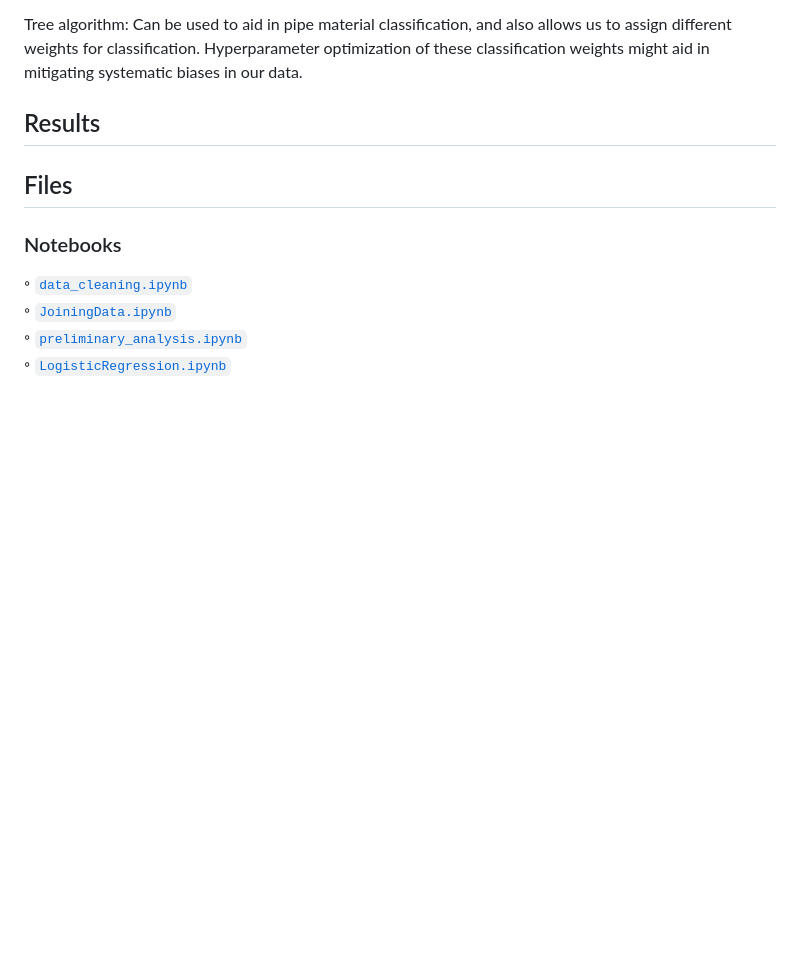
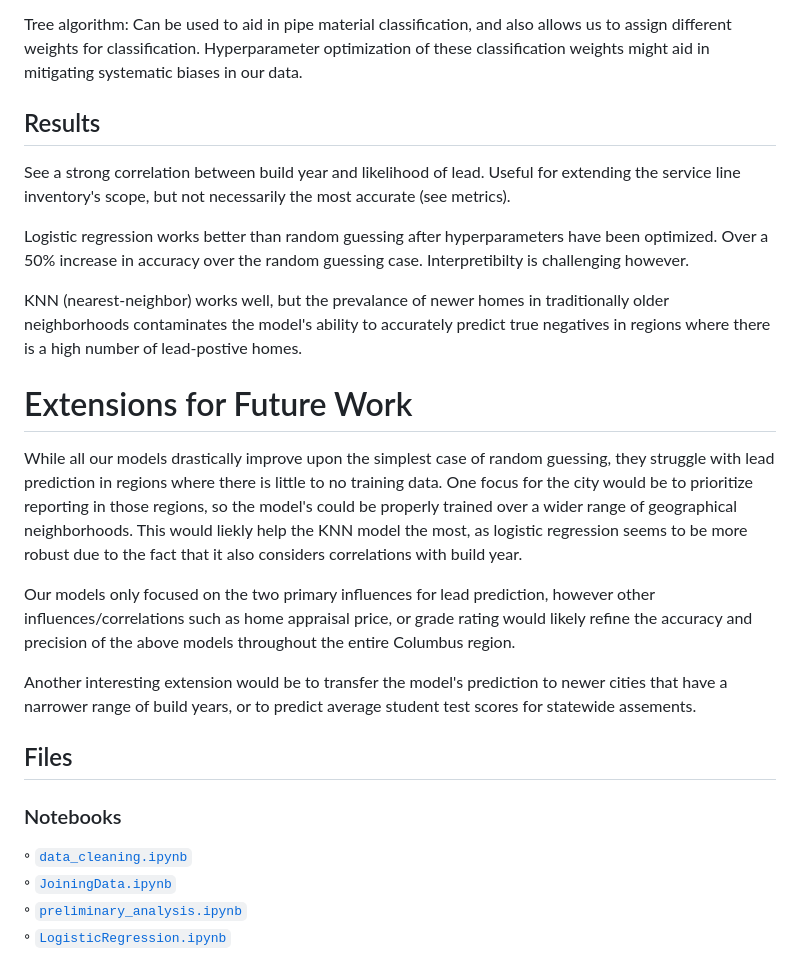
Before and after one commit to aschimmo/Erdos2025_LeadExposure, a Markdown page: README.md, the part around the change printed below. Drawn GitHub-style; blank space fills up the shorter version.

```diff
--- a/README.md
+++ b/README.md
@@ -44,6 +40,19 @@ Stratified K-fold Cross-Validation:
 Tree algorithm: Can be used to aid in pipe material classification, and also allows us to assign different weights for classification. Hyperparameter optimization of these classification weights might aid in mitigating systematic biases in our data.
 
 ## Results
+See a strong correlation between build year and likelihood of lead. Useful for extending the service line inventory's scope, but not necessarily the most accurate (see metrics).
+
+Logistic regression works better than random guessing after hyperparameters have been optimized. Over a 50% increase in accuracy over the random guessing case. Interpretibilty is challenging however.
+
+KNN (nearest-neighbor) works well, but the prevalance of newer homes in traditionally older neighborhoods contaminates the model's ability to accurately predict true negatives in regions where there is a high number of lead-postive homes.
+
+# Extensions for Future Work
+While all our models drastically improve upon the simplest case of random guessing, they struggle with lead prediction in regions where there is little to no training data. One focus for the city would be to prioritize reporting in those regions, so the model's could be properly trained over a wider range of geographical neighborhoods. This would liekly help the KNN model the most, as logistic regression seems to be more robust due to the fact that it also considers correlations with build year.
+
+Our models only focused on the two primary influences for lead prediction, however other influences/correlations such as home appraisal price, or grade rating would likely refine the accuracy and precision of the above models throughout the entire Columbus region.
+
+Another interesting extension would be to transfer the model's prediction to newer cities that have a narrower range of build years, or to predict average student test scores for statewide assements.
+
 
 ## Files
 
```
Also changed, not shown: other parts of README.md (+9 -13 lines).
